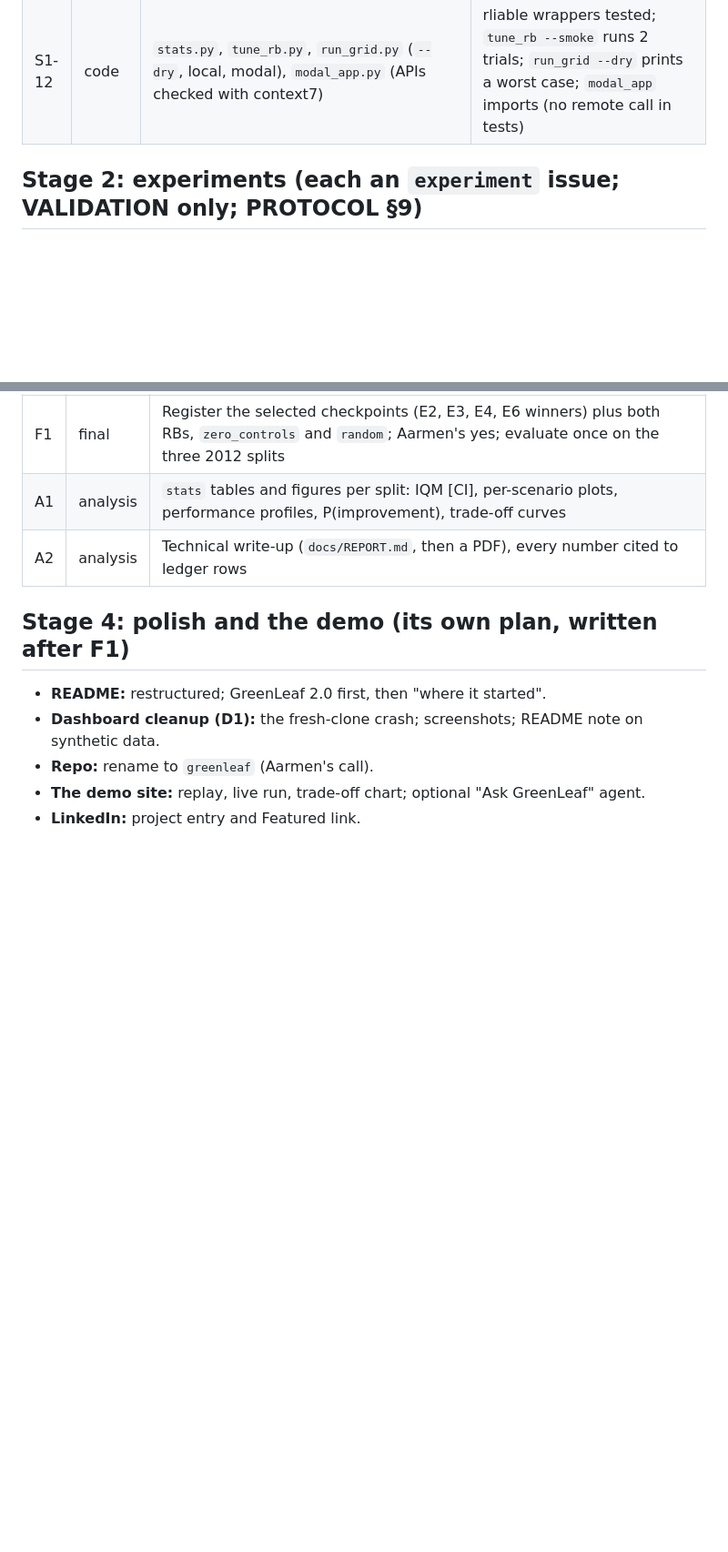
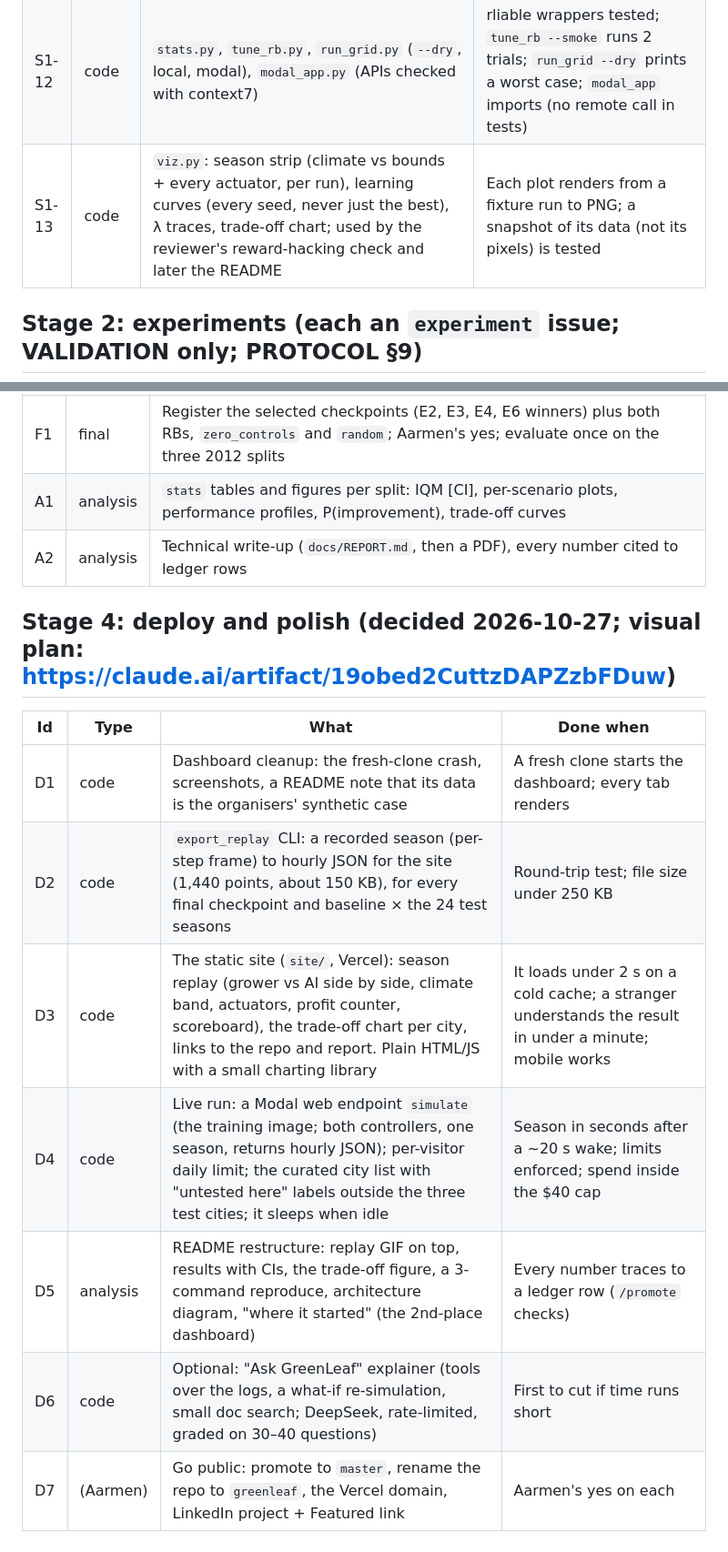
Before and after one commit to aarmens702-hub/greenleaf-dashboard, a Markdown page: specs/2026-10-27-the-plan.md, 2 parts joined by grey strips. Shown at 91% size. Rendered like a GitHub page; blank space fills up the shorter version.

Commit message:
plan: concrete deployment (Stage 4, D1-D7), season plots (S1-13), visual roadmap link
Co-Authored-By: Claude Opus 5.5 <noreply@anthropic.com>

```diff
--- a/specs/2026-10-27-the-plan.md
+++ b/specs/2026-10-27-the-plan.md
@@ -36,6 +36,7 @@ structure are superseded by this plan, the contract and the protocol; reuse its
 | S1-10 | probe | Residual-offset probe; Lagrangian cost-at-budget probe | Residual learns the offset; mean cost within ±0.05 of a 0.3 budget, λ settles ≥ 0 |
 | S1-11 | probe | Overfit a trivial case: 2-day PAPER season, no cost terms; PPO beats `rb_default` on return (slow) | Passes, seeded |
 | S1-12 | code | `stats.py`, `tune_rb.py`, `run_grid.py` (`--dry`, local, modal), `modal_app.py` (APIs checked with context7) | rliable wrappers tested; `tune_rb --smoke` runs 2 trials; `run_grid --dry` prints a worst case; `modal_app` imports (no remote call in tests) |
+| S1-13 | code | `viz.py`: season strip (climate vs bounds + every actuator, per run), learning curves (every seed, never just the best), λ traces, trade-off chart; used by the reviewer's reward-hacking check and later the README | Each plot renders from a fixture run to PNG; a snapshot of its data (not its pixels) is tested |
 
 ## Stage 2: experiments (each an `experiment` issue; VALIDATION only; PROTOCOL §9)
 | Id | Question | Arms × seeds | Backend |
@@ -56,9 +57,13 @@ The Lagrangian budgets come from `rb_tuned` after E1. E1 must be adopted before
 | A1 | analysis | `stats` tables and figures per split: IQM [CI], per-scenario plots, performance profiles, P(improvement), trade-off curves |
 | A2 | analysis | Technical write-up (`docs/REPORT.md`, then a PDF), every number cited to ledger rows |
 
-## Stage 4: polish and the demo (its own plan, written after F1)
-- **README:** restructured; GreenLeaf 2.0 first, then "where it started".
-- **Dashboard cleanup (D1):** the fresh-clone crash; screenshots; README note on synthetic data.
-- **Repo:** rename to `greenleaf` (Aarmen's call).
-- **The demo site:** replay, live run, trade-off chart; optional "Ask GreenLeaf" agent.
-- **LinkedIn:** project entry and Featured link.
+## Stage 4: deploy and polish (decided 2026-10-27; visual plan: https://claude.ai/artifact/19obed2CuttzDAPZzbFDuw)
+| Id | Type | What | Done when |
+|---|---|---|---|
+| D1 | code | Dashboard cleanup: the fresh-clone crash, screenshots, a README note that its data is the organisers' synthetic case | A fresh clone starts the dashboard; every tab renders |
+| D2 | code | `export_replay` CLI: a recorded season (per-step frame) to hourly JSON for the site (1,440 points, about 150 KB), for every final checkpoint and baseline × the 24 test seasons | Round-trip test; file size under 250 KB |
+| D3 | code | The static site (`site/`, Vercel): season replay (grower vs AI side by side, climate band, actuators, profit counter, scoreboard), the trade-off chart per city, links to the repo and report. Plain HTML/JS with a small charting library | It loads under 2 s on a cold cache; a stranger understands the result in under a minute; mobile works |
+| D4 | code | Live run: a Modal web endpoint `simulate` (the training image; both controllers, one season, returns hourly JSON); per-visitor daily limit; the curated city list with "untested here" labels outside the three test cities; it sleeps when idle | Season in seconds after a ~20 s wake; limits enforced; spend inside the $40 cap |
+| D5 | analysis | README restructure: replay GIF on top, results with CIs, the trade-off figure, a 3-command reproduce, architecture diagram, "where it started" (the 2nd-place dashboard) | Every number traces to a ledger row (`/promote` checks) |
+| D6 | code | Optional: "Ask GreenLeaf" explainer (tools over the logs, a what-if re-simulation, small doc search; DeepSeek, rate-limited, graded on 30–40 questions) | First to cut if time runs short |
+| D7 | (Aarmen) | Go public: promote to `master`, rename the repo to `greenleaf`, the Vercel domain, LinkedIn project + Featured link | Aarmen's yes on each |
```
Also changed, not shown: docs/ARCHITECTURE.md (+6 -0 lines), docs/STATUS.md (+2 -2 lines).
